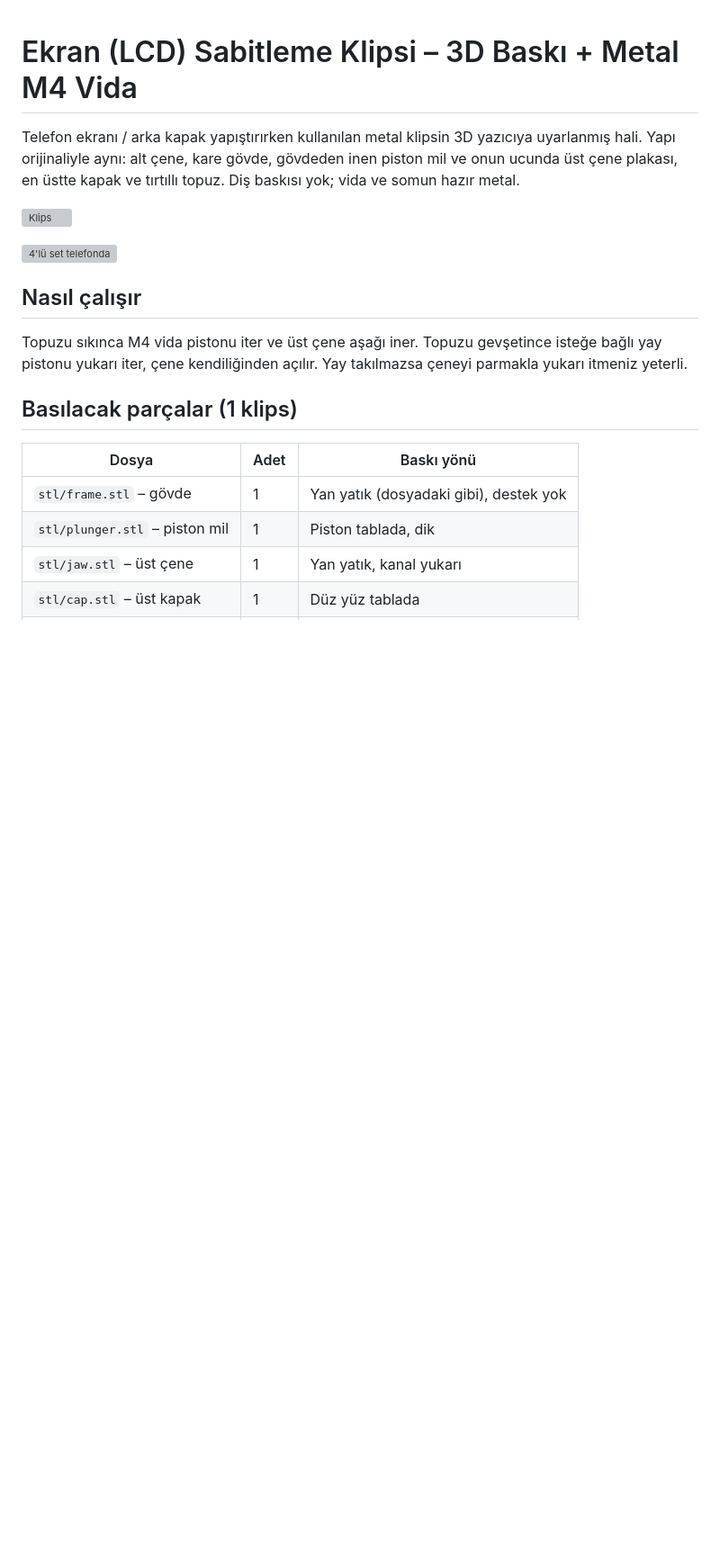
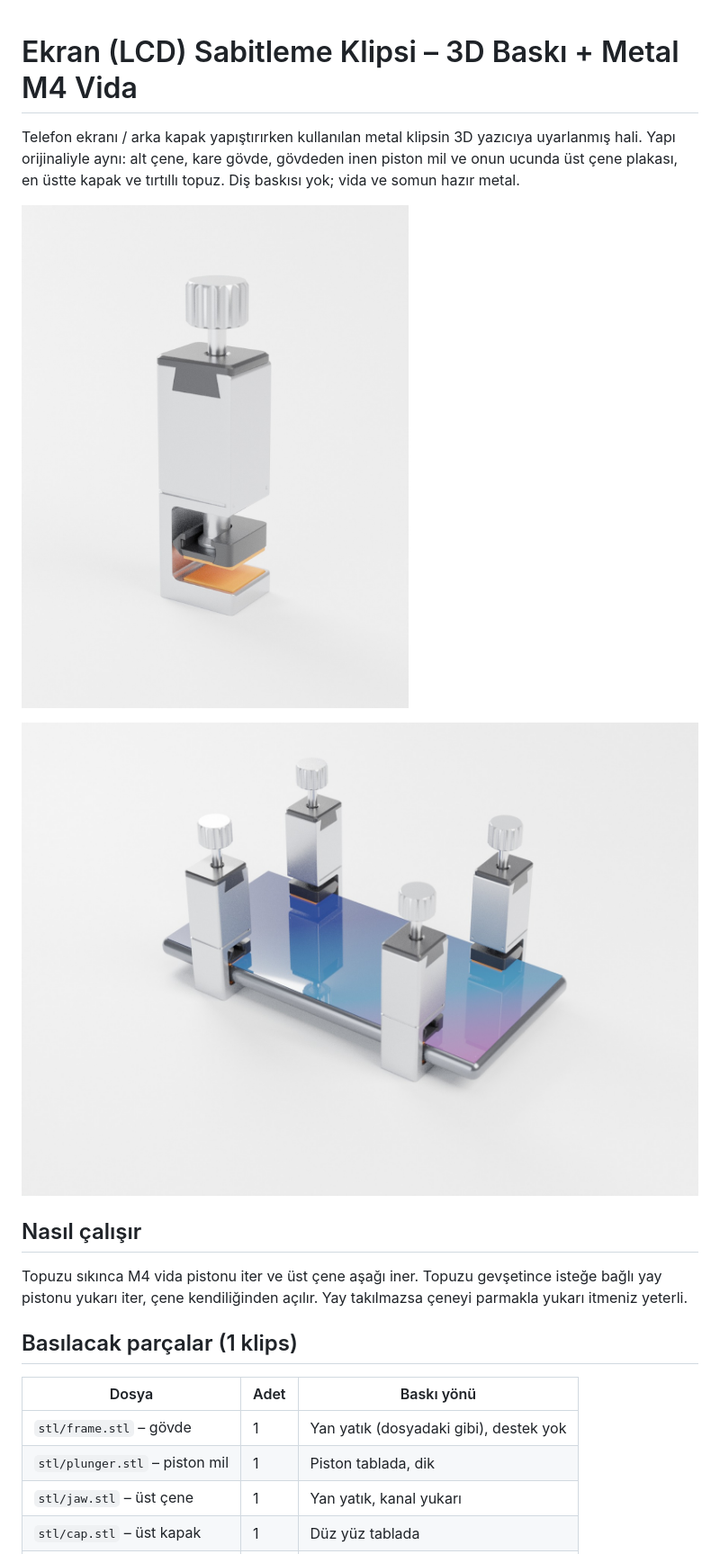
Before and after one commit to dsm/test, a Markdown page: lcd-clamp/README.md, the part around one of its changes. Shown at 90% size. GitHub-like rendering; pictures changed too: lcd-clamp/img/render_hero.jpg (added), lcd-clamp/img/render_phone.jpg (added); blank space fills up the shorter version; grey boxes are pictures that could not be loaded.

Commit message:
Add Cycles product renders of LCD clamp
Co-Authored-By: Claude Opus 5.5 <noreply@anthropic.com>
Claude-Session: https://claude.ai/code/session_01Werv89Y2zyUthhaCoeRcnD

```diff
--- a/lcd-clamp/README.md
+++ b/lcd-clamp/README.md
@@ -2,9 +2,9 @@
 
 Telefon ekranı / arka kapak yapıştırırken kullanılan metal klipsin 3D yazıcıya uyarlanmış hali. Yapı orijinaliyle aynı: alt çene, kare gövde, gövdeden inen piston mil ve onun ucunda üst çene plakası, en üstte kapak ve tırtıllı topuz. Diş baskısı yok; vida ve somun hazır metal.
 
-![Klips](img/render_hero.png)
+![Klips](img/render_hero.jpg)
 
-![4'lü set telefonda](img/render_phone.png)
+![4'lü set telefonda](img/render_phone.jpg)
 
 ## Nasıl çalışır
 
```
Also changed, not shown: other parts of lcd-clamp/README.md (+2 -2 lines), lcd-clamp/img/render_exploded.jpg (added).
